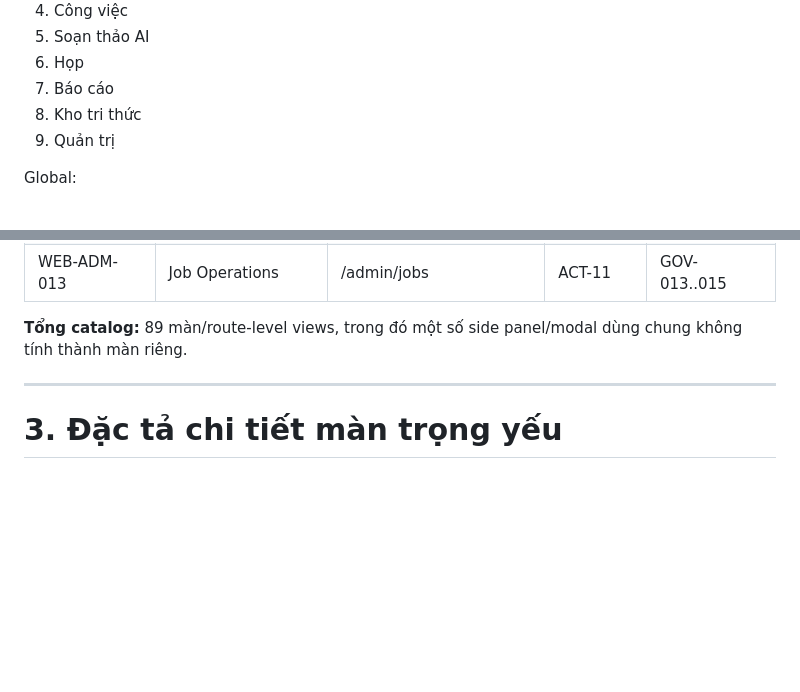
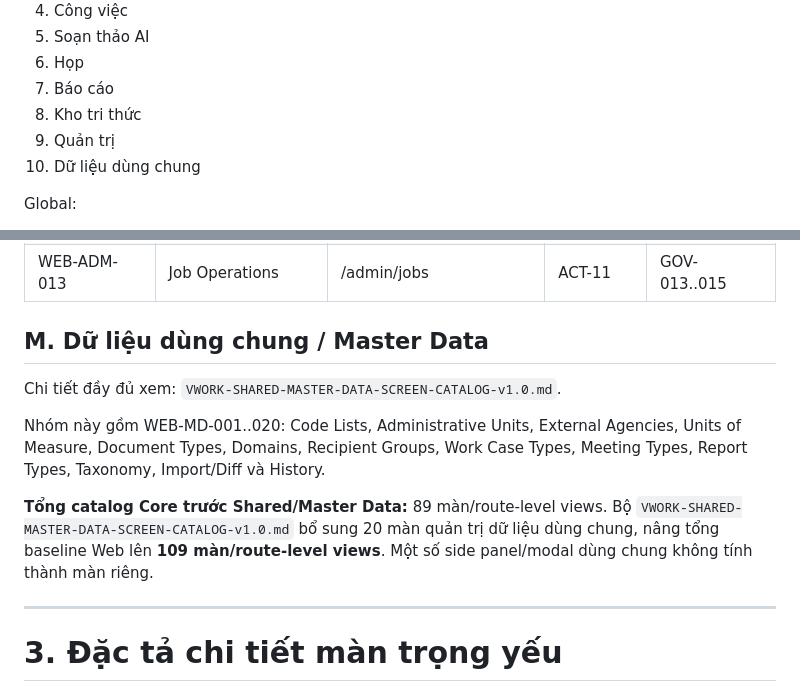
Before and after one commit to thinv/VWork, a Markdown page: docs/04-design/VWORK-WEB-SCREEN-CATALOG-v1.0.md, 2 parts joined by grey strips. Drawn GitHub-style; blank space fills up the shorter version.

Commit message:
docs(design): integrate master data screens into web baseline

```diff
--- a/docs/04-design/VWORK-WEB-SCREEN-CATALOG-v1.0.md
+++ b/docs/04-design/VWORK-WEB-SCREEN-CATALOG-v1.0.md
@@ -14,6 +14,7 @@
 7. Báo cáo
 8. Kho tri thức
 9. Quản trị
+10. Dữ liệu dùng chung
 
 Global:
 - Search
@@ -182,7 +183,14 @@ Global:
 | WEB-ADM-012 | Retention | /admin/retention | ACT-10 | GOV-018/019 |
 | WEB-ADM-013 | Job Operations | /admin/jobs | ACT-11 | GOV-013..015 |
 
-**Tổng catalog:** 89 màn/route-level views, trong đó một số side panel/modal dùng chung không tính thành màn riêng.
+## M. Dữ liệu dùng chung / Master Data
+
+Chi tiết đầy đủ xem: `VWORK-SHARED-MASTER-DATA-SCREEN-CATALOG-v1.0.md`.
+
+Nhóm này gồm WEB-MD-001..020: Code Lists, Administrative Units, External Agencies, Units of Measure, Document Types, Domains, Recipient Groups, Work Case Types, Meeting Types, Report Types, Taxonomy, Import/Diff và History.
+
+
+**Tổng catalog Core trước Shared/Master Data:** 89 màn/route-level views. Bộ `VWORK-SHARED-MASTER-DATA-SCREEN-CATALOG-v1.0.md` bổ sung 20 màn quản trị dữ liệu dùng chung, nâng tổng baseline Web lên **109 màn/route-level views**. Một số side panel/modal dùng chung không tính thành màn riêng.
 
 ---
 
```
